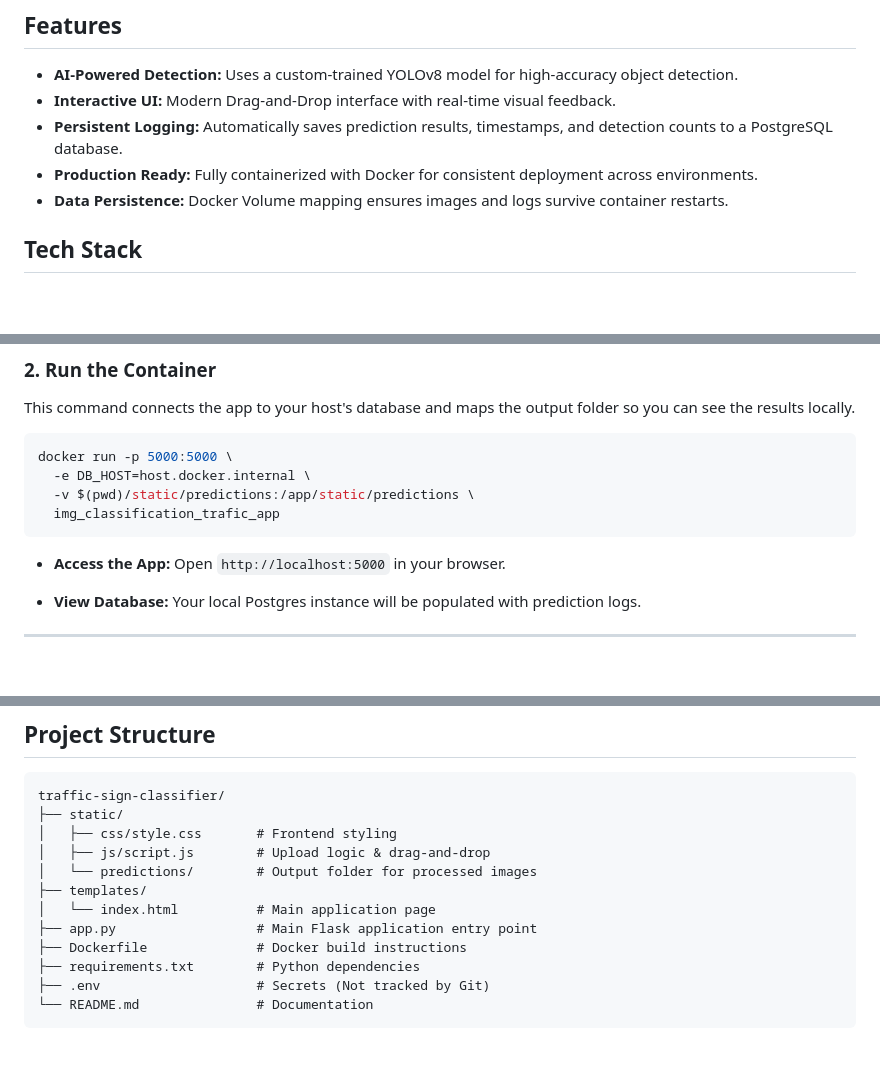
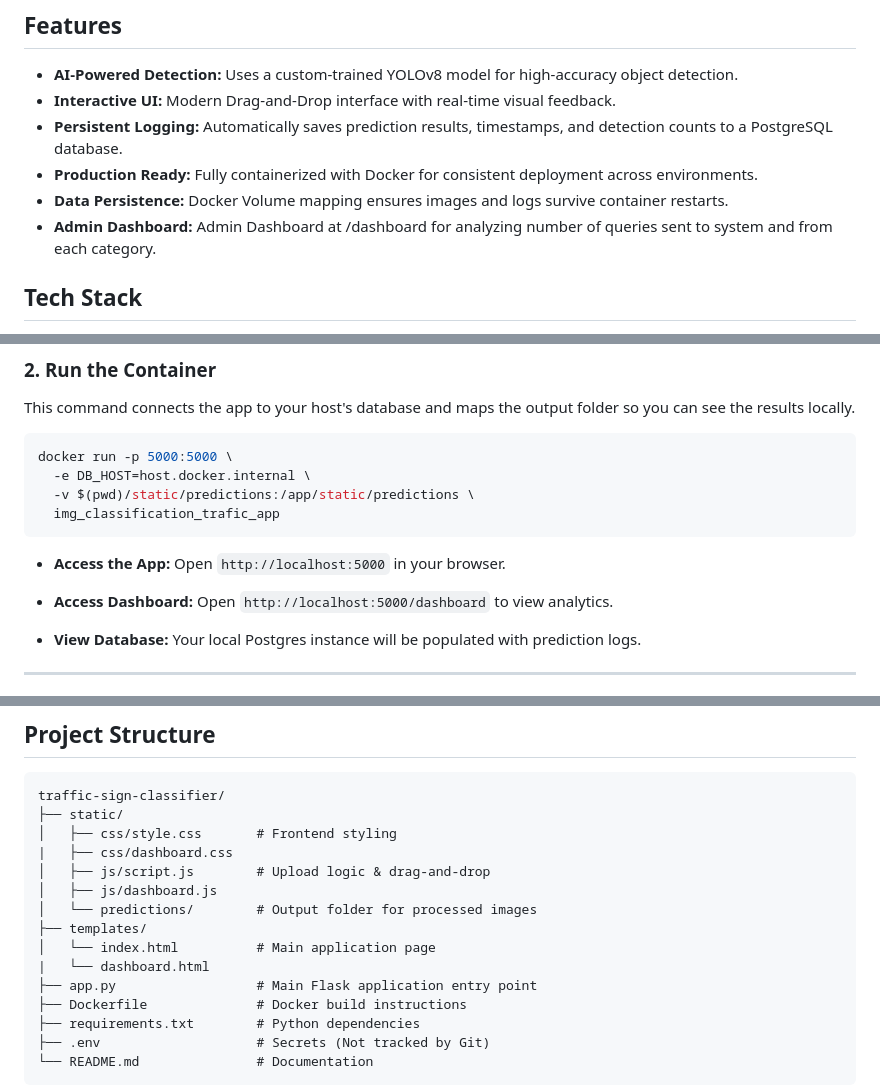
Before and after one commit to TherealArav/yolo_traficsign_classification_app, a Markdown page: README.md, 3 parts joined by grey strips. Rendered like a GitHub page; blank space fills up the shorter version.

Commit message:
README Update: Documentation for dashboard has been updated

````diff
--- a/README.md
+++ b/README.md
@@ -13,6 +13,7 @@ A robust Computer Vision web application that detects and classifies traffic sig
 * **Persistent Logging:** Automatically saves prediction results, timestamps, and detection counts to a PostgreSQL database.
 * **Production Ready:** Fully containerized with Docker for consistent deployment across environments.
 * **Data Persistence:** Docker Volume mapping ensures images and logs survive container restarts.
+* **Admin Dashboard:**  Admin Dashboard at /dashboard for analyzing number of queries sent to system and from each category.
 
 ## Tech Stack
 
@@ -74,6 +75,7 @@ docker run -p 5000:5000 \
 ```
 
 - **Access the App:** Open `http://localhost:5000` in your browser.
+- **Access Dashboard:** Open `http://localhost:5000/dashboard` to view analytics.
 
 - **View Database:** Your local Postgres instance will be populated with prediction logs.
 
@@ -128,10 +130,13 @@ GRANT ALL ON SCHEMA public TO img_classification_traffic_admin;
 traffic-sign-classifier/
 ├── static/
 │   ├── css/style.css       # Frontend styling
+|   ├── css/dashboard.css
 │   ├── js/script.js        # Upload logic & drag-and-drop
+│   ├── js/dashboard.js
 │   └── predictions/        # Output folder for processed images
 ├── templates/
 │   └── index.html          # Main application page
+|   └── dashboard.html
 ├── app.py                  # Main Flask application entry point
 ├── Dockerfile              # Docker build instructions
 ├── requirements.txt        # Python dependencies
````
